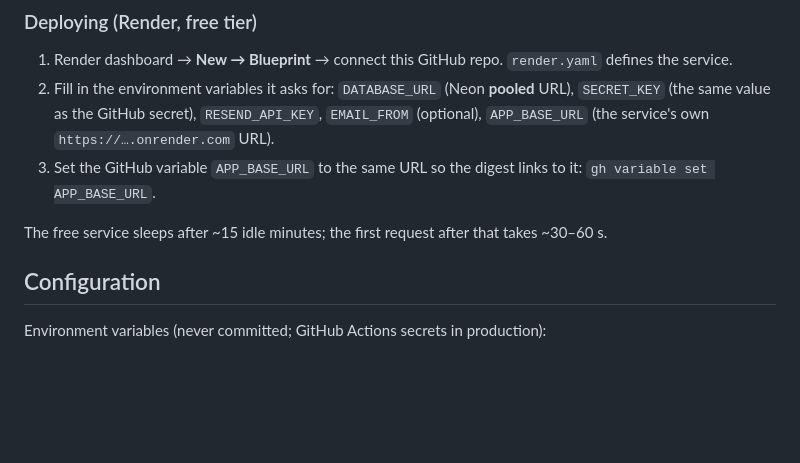
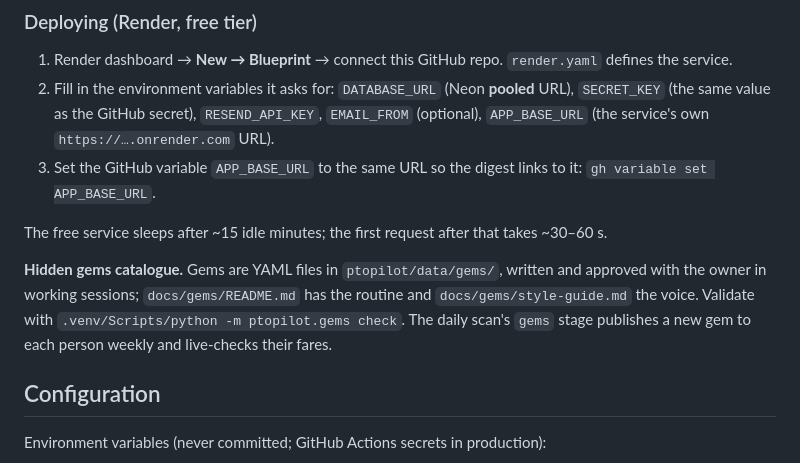
Before and after one commit to nick-dahl/ptopilot, a Markdown page: README.md, the part around the change. GitHub-like rendering; blank space fills up the shorter version.

```diff
--- a/README.md
+++ b/README.md
@@ -90,6 +90,8 @@ Sign-in is by emailed link (valid 15 minutes). Without `RESEND_API_KEY` the serv
 
 The free service sleeps after ~15 idle minutes; the first request after that takes ~30–60 s.
 
+**Hidden gems catalogue.** Gems are YAML files in `ptopilot/data/gems/`, written and approved with the owner in working sessions; `docs/gems/README.md` has the routine and `docs/gems/style-guide.md` the voice. Validate with `.venv/Scripts/python -m ptopilot.gems check`. The daily scan's `gems` stage publishes a new gem to each person weekly and live-checks their fares.
+
 ## Configuration
 
 Environment variables (never committed; GitHub Actions secrets in production):
```
Also changed, not shown: ROADMAP.md (+3 -7 lines).
